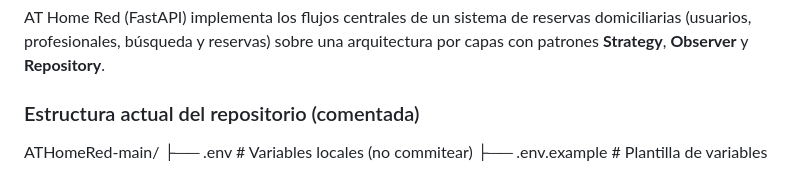
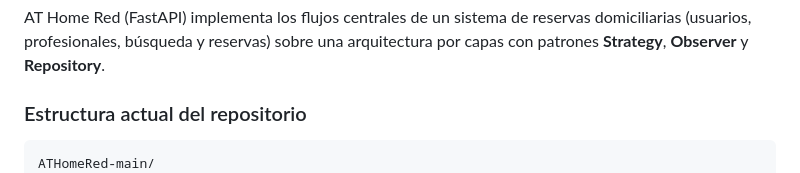
Before and after one commit to ayescafati/ATHomeRed, a Markdown page: README.md, the part around the change. GitHub-like rendering.

Commit message:
Actuallización del README
Se actualiza el README para reflejar la versión actual del proyecto.

````diff
--- a/README.md
+++ b/README.md
@@ -60,8 +60,9 @@ En Argentina, tanto la enfermería domiciliaria como el acompañamiento terapéu
 
 AT Home Red (FastAPI) implementa los flujos centrales de un sistema de reservas domiciliarias (usuarios, profesionales, búsqueda y reservas) sobre una arquitectura por capas con patrones **Strategy**, **Observer** y **Repository**.
 
-### Estructura actual del repositorio (comentada)
+### Estructura actual del repositorio
 
+```
 ATHomeRed-main/
 ├── .env                               # Variables locales (no commitear)
 ├── .env.example                       # Plantilla de variables (copiar a .env)
````
